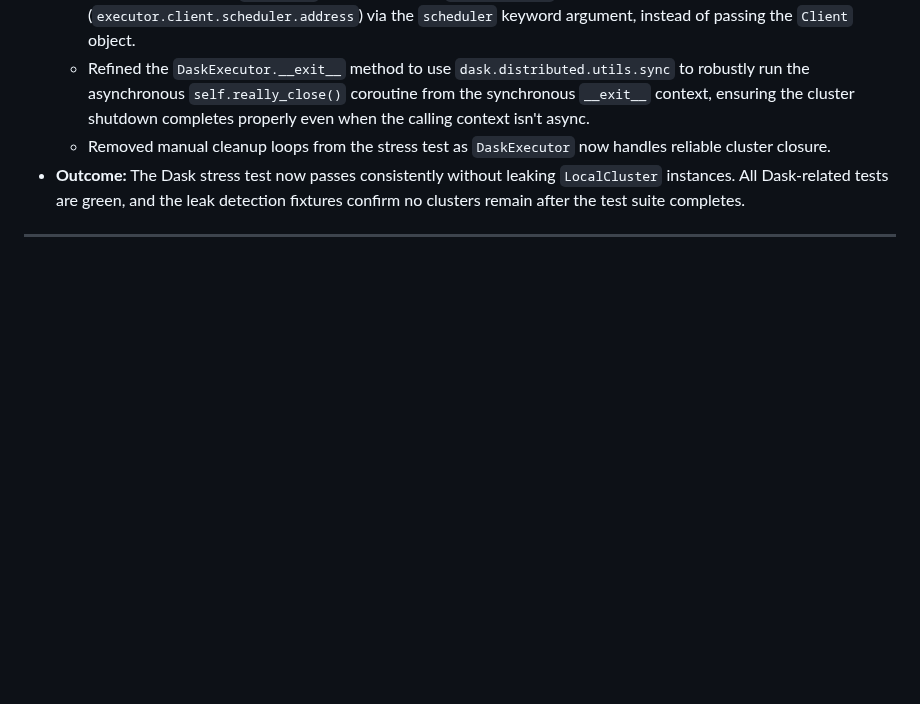
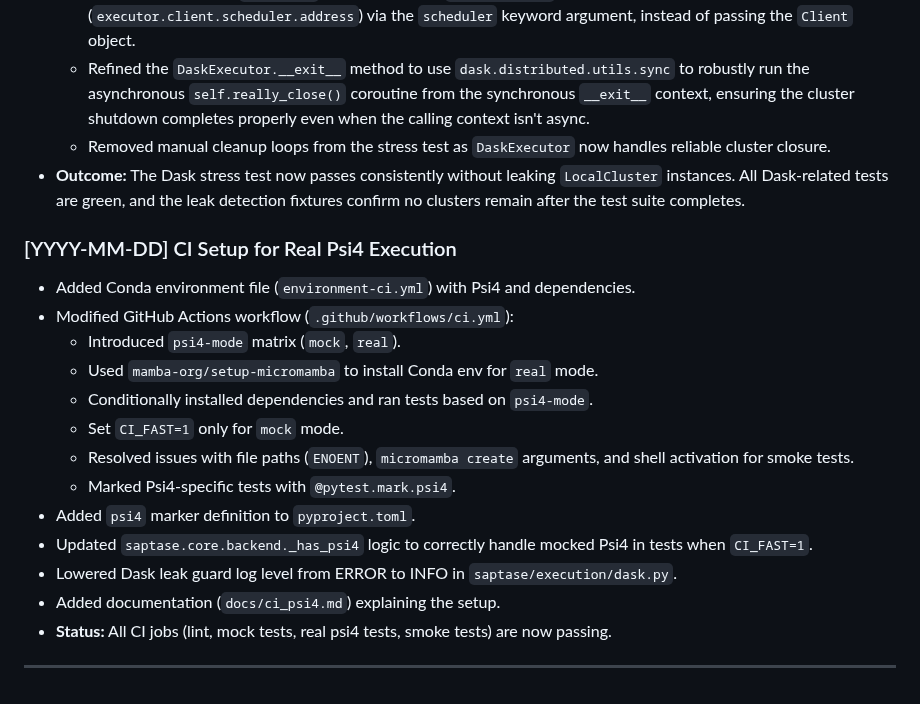
Before and after one commit to itisaevalex/SAPT-ASE, a Markdown page: docs/dev/cascade-progress-log.md, the part around the change. GitHub-like rendering; blank space fills up the shorter version.

```diff
--- a/docs/dev/cascade-progress-log.md
+++ b/docs/dev/cascade-progress-log.md
@@ -369,4 +369,19 @@ This file is maintained by the Cascade AI assistant to explicitly track project
     - Removed manual cleanup loops from the stress test as `DaskExecutor` now handles reliable cluster closure.
 - **Outcome:** The Dask stress test now passes consistently without leaking `LocalCluster` instances. All Dask-related tests are green, and the leak detection fixtures confirm no clusters remain after the test suite completes.
 
+### [YYYY-MM-DD] CI Setup for Real Psi4 Execution
+- Added Conda environment file (`environment-ci.yml`) with Psi4 and dependencies.
+- Modified GitHub Actions workflow (`.github/workflows/ci.yml`):
+    - Introduced `psi4-mode` matrix (`mock`, `real`).
+    - Used `mamba-org/setup-micromamba` to install Conda env for `real` mode.
+    - Conditionally installed dependencies and ran tests based on `psi4-mode`.
+    - Set `CI_FAST=1` only for `mock` mode.
+    - Resolved issues with file paths (`ENOENT`), `micromamba create` arguments, and shell activation for smoke tests.
+    - Marked Psi4-specific tests with `@pytest.mark.psi4`.
+- Added `psi4` marker definition to `pyproject.toml`.
+- Updated `saptase.core.backend._has_psi4` logic to correctly handle mocked Psi4 in tests when `CI_FAST=1`.
+- Lowered Dask leak guard log level from ERROR to INFO in `saptase/execution/dask.py`.
+- Added documentation (`docs/ci_psi4.md`) explaining the setup.
+- **Status:** All CI jobs (lint, mock tests, real psi4 tests, smoke tests) are now passing.
+
 ---
```
Also changed, not shown: CHANGELOG.md (+22 -0 lines).
